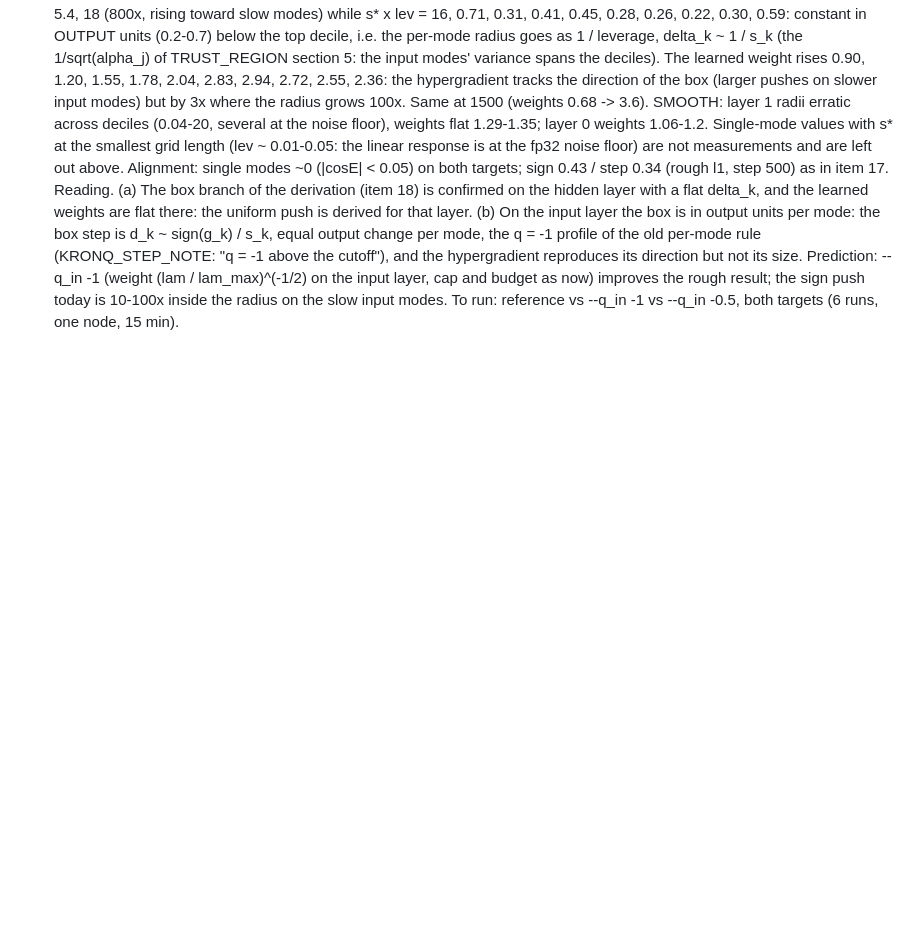
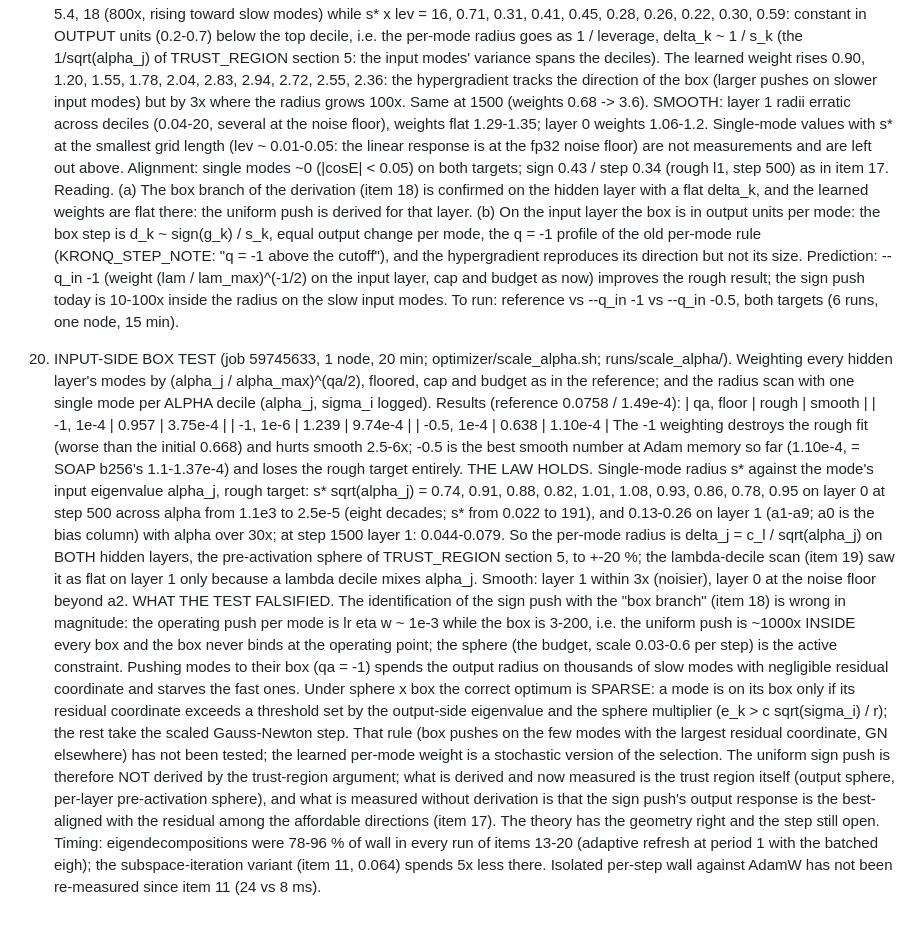
Before and after one commit to cainsliewastaken/Pushforward_hardness, a Markdown page: paper/notes/REPORT.md, the part around the change. GitHub-like rendering; blank space fills up the shorter version.

Commit message:
REPORT 61 item 20: input-side box test (law delta_j ~ 1/sqrt(alpha_j) confirmed on both layers; box pushes destroy the fit; the sign push is 1000x inside the box, the sphere is the active constraint; the sphere x box optimum is sparse and untested); TRUST_REGION correction
Co-Authored-By: Claude Fable 5.1 <noreply@anthropic.com>

```diff
--- a/paper/notes/REPORT.md
+++ b/paper/notes/REPORT.md
@@ -1482,3 +1482,30 @@ Caveats: one seed; baselines untuned (3 fixed lrs, no schedule, beta2 = 0.99); 5
    its size. Prediction: --q_in -1 (weight (lam / lam_max)^(-1/2) on the input layer, cap and budget as now) improves the
    rough result; the sign push today is 10-100x inside the radius on the slow input modes. To run: reference vs --q_in -1
    vs --q_in -0.5, both targets (6 runs, one node, 15 min).
+20. INPUT-SIDE BOX TEST (job 59745633, 1 node, 20 min; optimizer/scale_alpha.sh; runs/scale_alpha/). Weighting every hidden
+   layer's modes by (alpha_j / alpha_max)^(qa/2), floored, cap and budget as in the reference; and the radius scan with
+   one single mode per ALPHA decile (alpha_j, sigma_i logged). Results (reference 0.0758 / 1.49e-4):
+   | qa, floor | rough | smooth |   | -1, 1e-4 | 0.957 | 3.75e-4 |   | -1, 1e-6 | 1.239 | 9.74e-4 |   | -0.5, 1e-4 | 0.638 | 1.10e-4 |
+   The -1 weighting destroys the rough fit (worse than the initial 0.668) and hurts smooth 2.5-6x; -0.5 is the best smooth
+   number at Adam memory so far (1.10e-4, = SOAP b256's 1.1-1.37e-4) and loses the rough target entirely.
+   THE LAW HOLDS. Single-mode radius s* against the mode's input eigenvalue alpha_j, rough target: s* sqrt(alpha_j) =
+   0.74, 0.91, 0.88, 0.82, 1.01, 1.08, 0.93, 0.86, 0.78, 0.95 on layer 0 at step 500 across alpha from 1.1e3 to 2.5e-5
+   (eight decades; s* from 0.022 to 191), and 0.13-0.26 on layer 1 (a1-a9; a0 is the bias column) with alpha over 30x;
+   at step 1500 layer 1: 0.044-0.079. So the per-mode radius is delta_j = c_l / sqrt(alpha_j) on BOTH hidden layers, the
+   pre-activation sphere of TRUST_REGION section 5, to +-20 %; the lambda-decile scan (item 19) saw it as flat on layer 1
+   only because a lambda decile mixes alpha_j. Smooth: layer 1 within 3x (noisier), layer 0 at the noise floor beyond a2.
+   WHAT THE TEST FALSIFIED. The identification of the sign push with the "box branch" (item 18) is wrong in magnitude: the
+   operating push per mode is lr eta w ~ 1e-3 while the box is 3-200, i.e. the uniform push is ~1000x INSIDE every box
+   and the box never binds at the operating point; the sphere (the budget, scale 0.03-0.6 per step) is the active
+   constraint. Pushing modes to their box (qa = -1) spends the output radius on thousands of slow modes with negligible
+   residual coordinate and starves the fast ones. Under sphere x box the correct optimum is SPARSE: a mode is on its box
+   only if its residual coordinate exceeds a threshold set by the output-side eigenvalue and the sphere multiplier
+   (e_k > c sqrt(sigma_i) / r); the rest take the scaled Gauss-Newton step. That rule (box pushes on the few modes with
+   the largest residual coordinate, GN elsewhere) has not been tested; the learned per-mode weight is a stochastic
+   version of the selection. The uniform sign push is therefore NOT derived by the trust-region argument; what is
+   derived and now measured is the trust region itself (output sphere, per-layer pre-activation sphere), and what is
+   measured without derivation is that the sign push's output response is the best-aligned with the residual among the
+   affordable directions (item 17). The theory has the geometry right and the step still open.
+   Timing: eigendecompositions were 78-96 % of wall in every run of items 13-20 (adaptive refresh at period 1 with the
+   batched eigh); the subspace-iteration variant (item 11, 0.064) spends 5x less there. Isolated per-step wall against
+   AdamW has not been re-measured since item 11 (24 vs 8 ms).
```
Also changed, not shown: paper/notes/TRUST_REGION.md (+8 -0 lines).
